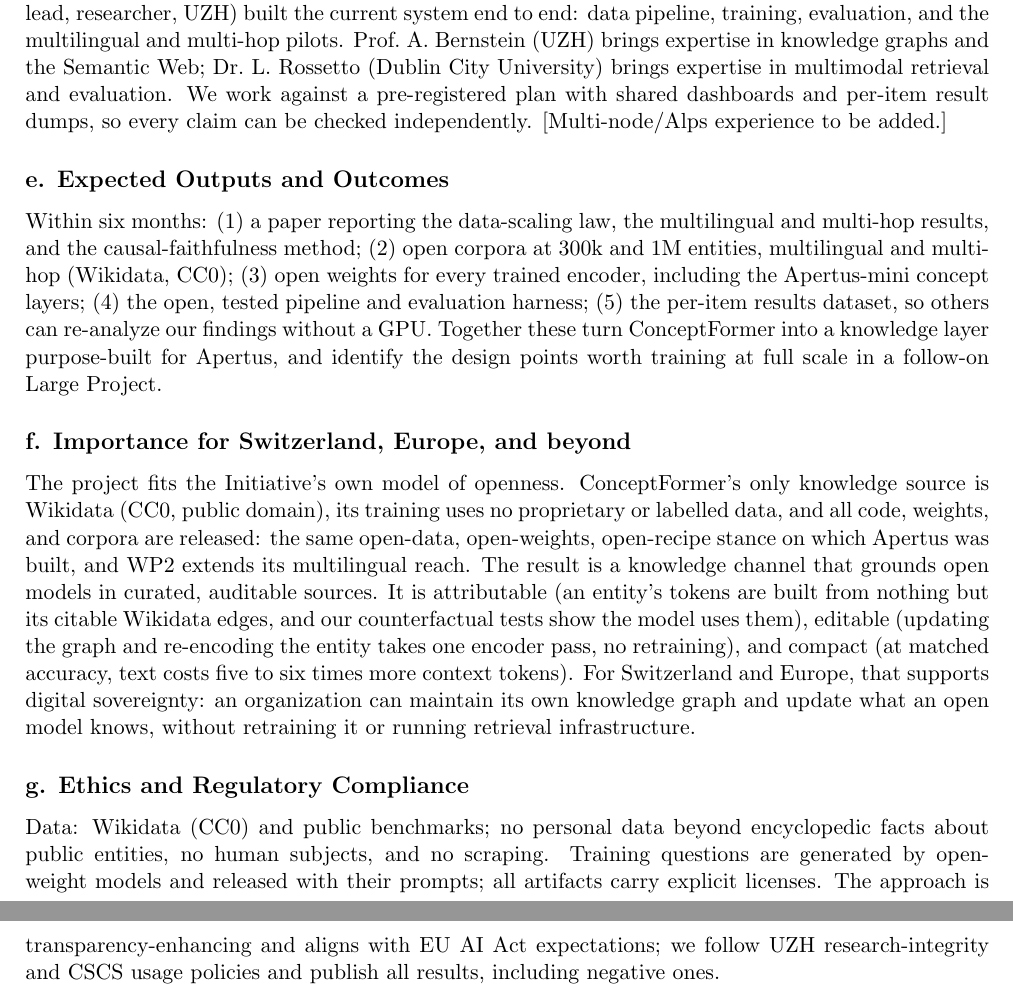
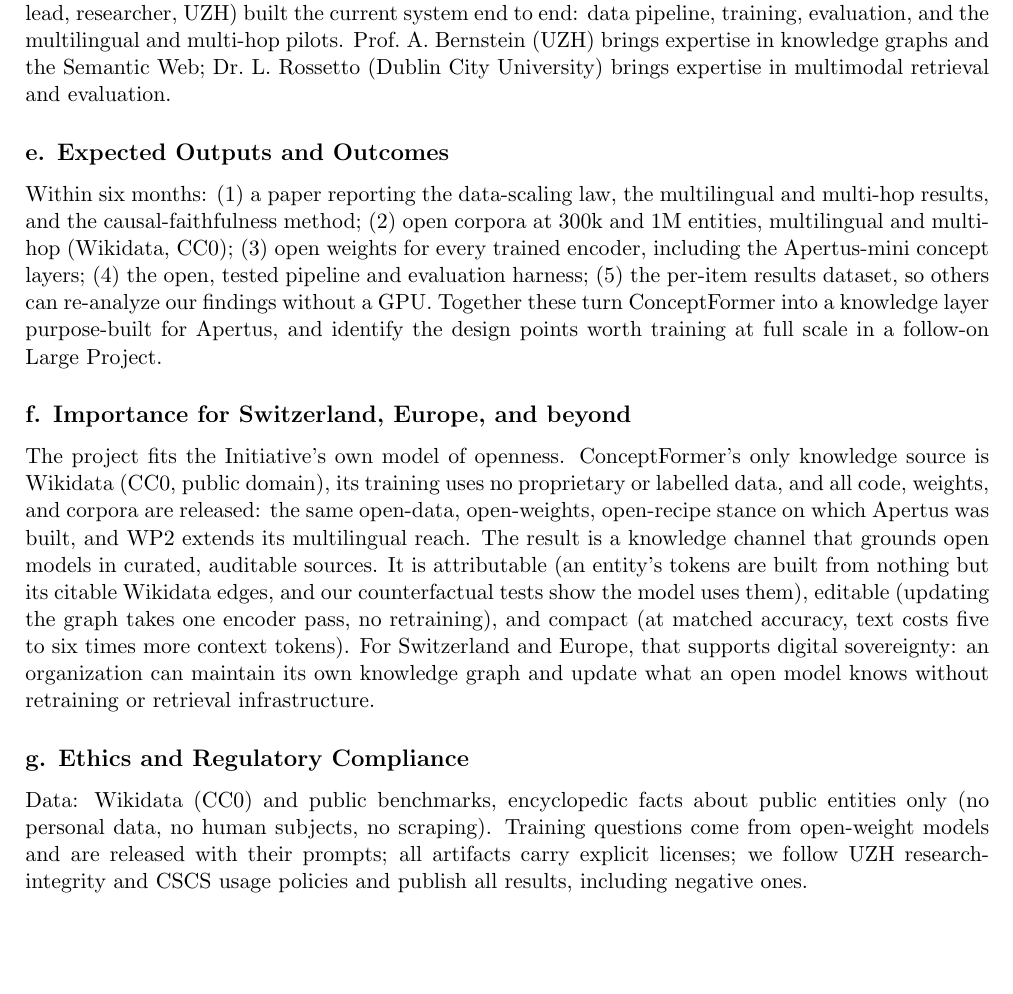
Before and after one commit to joelbarmettlerUZH/ConceptFormer, a LaTeX document (v2/grant/proposal.tex): two parts of pages 3 and 4 of 6 before the commit and part of page 3 of 5 after it, the two joined at a grey line, cut so that both start at the same text, the shorter picture padded with empty space. Compiled offline with pdfLaTeX.

Commit message:
Grant: fit sizing fix inside the 2-page limit; drop pre-registered-plan sentence
Compress the field paragraph, ethics wording, sovereignty tail; remove the
'pre-registered plan / [Multi-node to be added]' sentence from Team on request.
Description back to exactly 2 pages.

Co-Authored-By: Claude Opus 4.8 <noreply@anthropic.com>
Claude-Session: https://claude.ai/code/session_01UNefkRAg5SSdSiFHusGje6

```diff
--- a/v2/grant/proposal.tex
+++ b/v2/grant/proposal.tex
@@ -154,10 +154,7 @@
 J.~Barmettler (scientific lead, researcher, UZH) built the current system end to end: data
 pipeline, training, evaluation, and the multilingual and multi-hop pilots. Prof.~A.~Bernstein
 (UZH) brings expertise in knowledge graphs and the Semantic Web; Dr.~L.~Rossetto (Dublin City
-University) brings expertise in multimodal retrieval and evaluation. We work against a
-pre-registered plan
-with shared dashboards and per-item result dumps, so every claim can be checked independently.
-[Multi-node/Alps experience to be added.]
+University) brings expertise in multimodal retrieval and evaluation.
 
 \subsection*{e. Expected Outputs and Outcomes}
 Within six months: (1) a paper reporting the data-scaling law, the multilingual and multi-hop
@@ -175,17 +172,15 @@
 Apertus was built, and WP2 extends its multilingual reach. The result is a knowledge channel that
 grounds open models in curated, auditable sources. It is attributable (an entity's tokens are
 built from nothing but its citable Wikidata edges, and our counterfactual tests show the model
-uses them), editable (updating the graph and re-encoding the entity takes one encoder pass, no
-retraining), and compact (at matched accuracy, text costs five to six times more context
+uses them), editable (updating the graph takes one encoder pass, no retraining), and compact (at matched accuracy, text costs five to six times more context
 tokens). For Switzerland and Europe, that supports digital sovereignty: an organization can
-maintain its own knowledge graph and update what an open model knows, without retraining it or
-running retrieval infrastructure.
+maintain its own knowledge graph and update what an open model knows without retraining or
+retrieval infrastructure.
 
 \subsection*{g. Ethics and Regulatory Compliance}
-Data: Wikidata (CC0) and public benchmarks; no personal data beyond encyclopedic facts about
-public entities, no human subjects, and no scraping. Training questions are generated by
-open-weight models and released with their prompts; all artifacts carry explicit licenses. The
-approach is transparency-enhancing and aligns with EU AI Act expectations; we follow UZH
+Data: Wikidata (CC0) and public benchmarks, encyclopedic facts about public entities only (no
+personal data, no human subjects, no scraping). Training questions come from open-weight models and
+are released with their prompts; all artifacts carry explicit licenses; we follow UZH
 research-integrity and CSCS usage policies and publish all results, including negative ones.
 
 \newpage
```
Also changed, not shown: v2/grant/proposal.pdf, v2/grant/proposal.tex (16 more changed lines).
